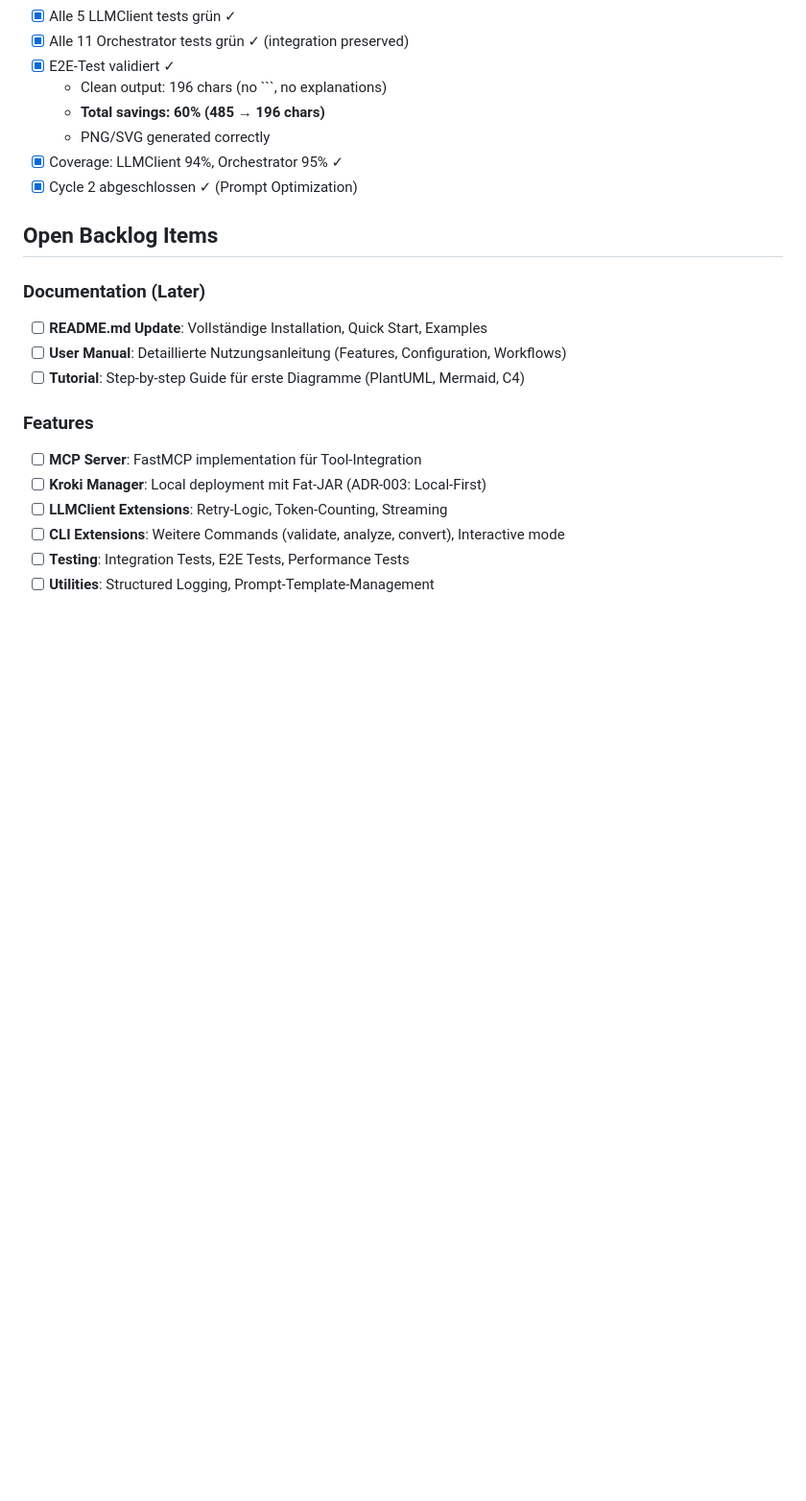
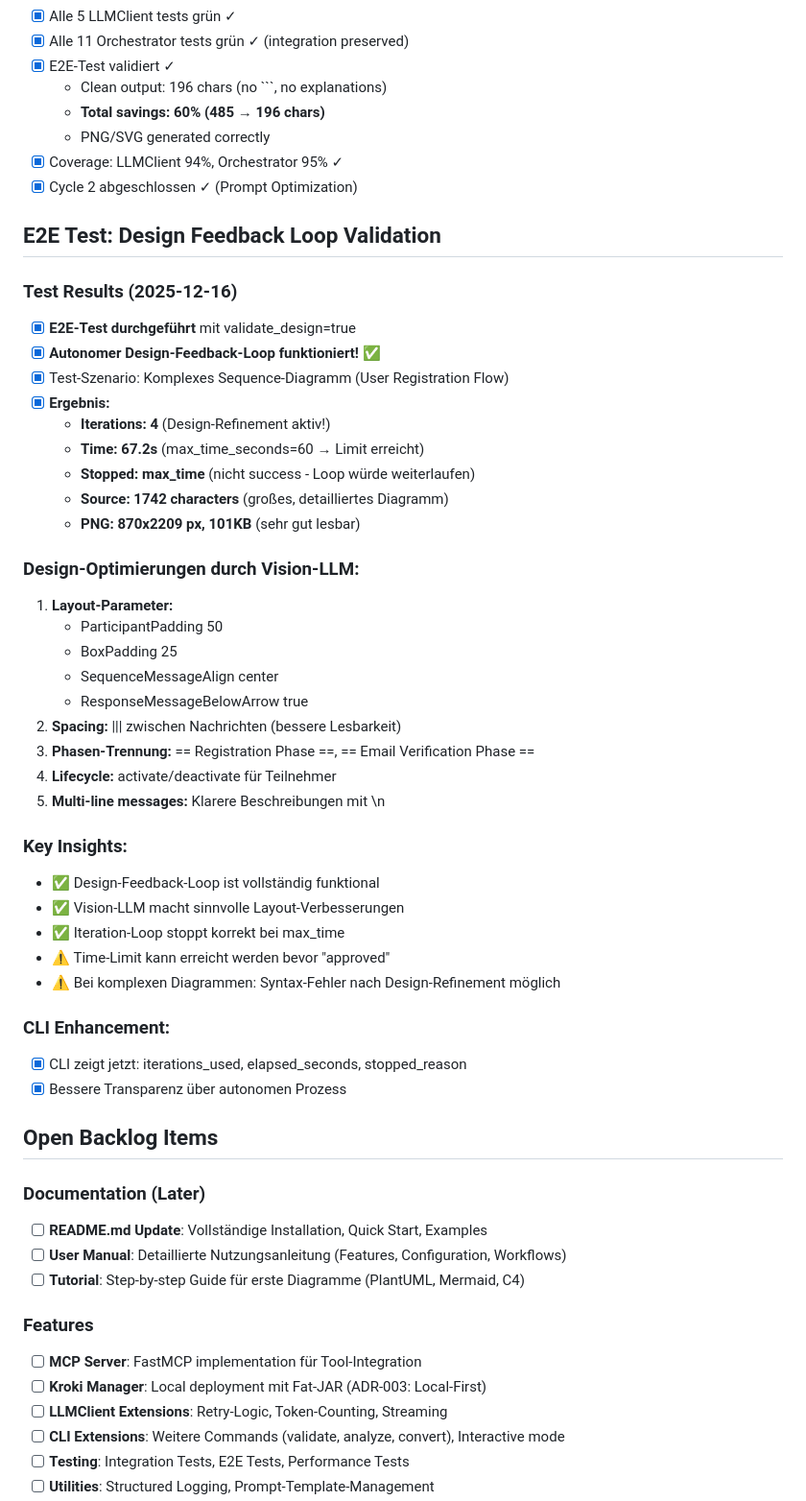
Before and after one commit to docToolchain/diag-agent, a Markdown page: .vibe/development-plan.md, the part around the change. Shown at 96% size. GitHub-like rendering; blank space fills up the shorter version.

Commit message:
docs: E2E validation of design feedback loop
**Test Summary:**
- Validated autonomous design feedback loop with real LLM + Kroki
- 4 iterations with design refinement before max_time limit
- Vision-LLM made meaningful layout improvements

**Key Results:**
- Design-Feedback-Loop: ✅ Fully functional
- Layout optimizations: spacing, phases, lifecycle, multi-line
- Time-limit enforcement: ✅ Stopped at 67.2s (max: 60s)

**Insights:**
- Vision-LLM provides valuable design improvements
- Complex diagrams may hit time limits before approval
- Syntax errors possible after design refinement (edge case)

🤖 Generated with [Claude Code](https://claude.com/claude-code)

Co-Authored-By: Claude Sonnet 4.5 <noreply@anthropic.com>

```diff
--- a/.vibe/development-plan.md
+++ b/.vibe/development-plan.md
@@ -1036,6 +1036,41 @@ diag-agent/
 - [x] Coverage: LLMClient 94%, Orchestrator 95% ✓
 - [x] Cycle 2 abgeschlossen ✓ (Prompt Optimization)
 
+## E2E Test: Design Feedback Loop Validation
+
+### Test Results (2025-12-16)
+- [x] **E2E-Test durchgeführt** mit validate_design=true
+- [x] **Autonomer Design-Feedback-Loop funktioniert!** ✅
+- [x] Test-Szenario: Komplexes Sequence-Diagramm (User Registration Flow)
+- [x] **Ergebnis:**
+  - **Iterations: 4** (Design-Refinement aktiv!)
+  - **Time: 67.2s** (max_time_seconds=60 → Limit erreicht)
+  - **Stopped: max_time** (nicht success - Loop würde weiterlaufen)
+  - **Source: 1742 characters** (großes, detailliertes Diagramm)
+  - **PNG: 870x2209 px, 101KB** (sehr gut lesbar)
+
+### Design-Optimierungen durch Vision-LLM:
+1. **Layout-Parameter:**
+   - ParticipantPadding 50
+   - BoxPadding 25
+   - SequenceMessageAlign center
+   - ResponseMessageBelowArrow true
+2. **Spacing:** ||| zwischen Nachrichten (bessere Lesbarkeit)
+3. **Phasen-Trennung:** == Registration Phase ==, == Email Verification Phase ==
+4. **Lifecycle:** activate/deactivate für Teilnehmer
+5. **Multi-line messages:** Klarere Beschreibungen mit \n
+
+### Key Insights:
+- ✅ Design-Feedback-Loop ist vollständig funktional
+- ✅ Vision-LLM macht sinnvolle Layout-Verbesserungen
+- ✅ Iteration-Loop stoppt korrekt bei max_time
+- ⚠️ Time-Limit kann erreicht werden bevor "approved"
+- ⚠️ Bei komplexen Diagrammen: Syntax-Fehler nach Design-Refinement möglich
+
+### CLI Enhancement:
+- [x] CLI zeigt jetzt: iterations_used, elapsed_seconds, stopped_reason
+- [x] Bessere Transparenz über autonomen Prozess
+
 ## Open Backlog Items
 
 ### Documentation (Later)
```
